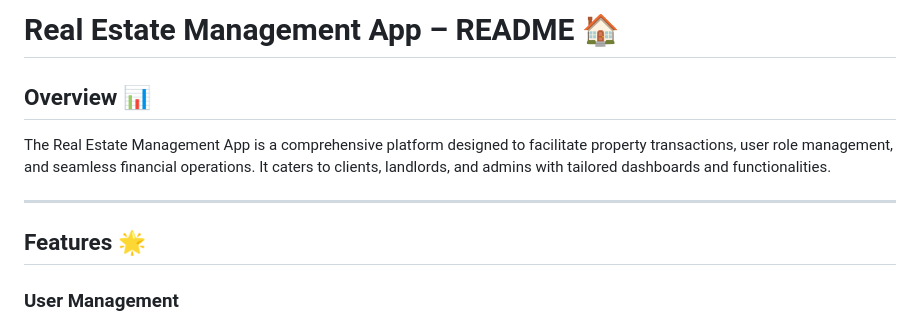
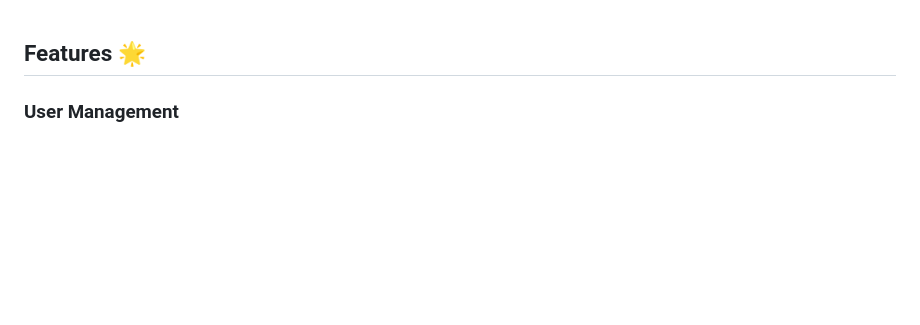
Before and after one commit to johnhenry411/Rentchain, a Markdown page: README.md, the part around the change. Drawn GitHub-style; blank space fills up the shorter version.

```diff
--- a/README.md
+++ b/README.md
@@ -1,11 +1,3 @@
-# Real Estate Management App – README 🏠
-
-## Overview 📊
-
-The Real Estate Management App is a comprehensive platform designed to facilitate property transactions, user role management, and seamless financial operations. It caters to clients, landlords, and admins with tailored dashboards and functionalities.
-
----
-
 ## Features 🌟
 
 ### User Management
```
